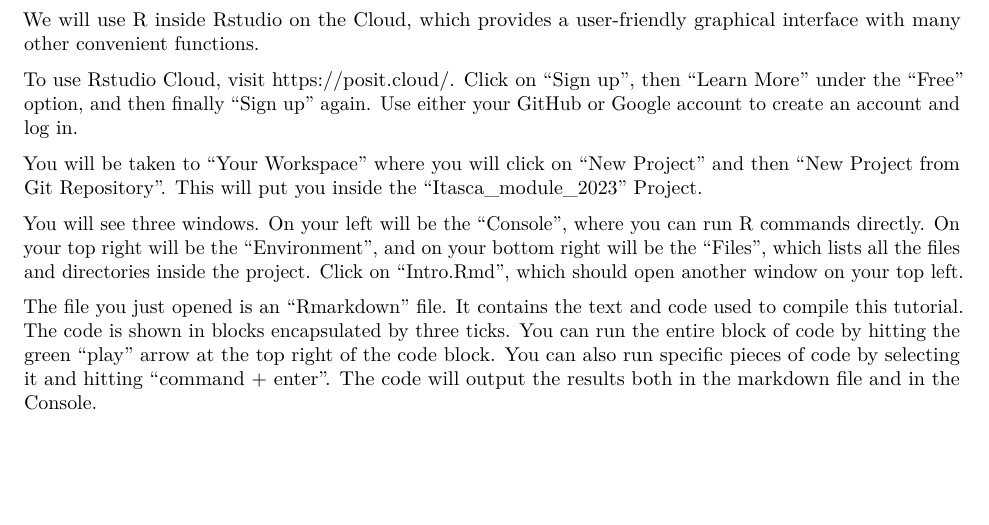
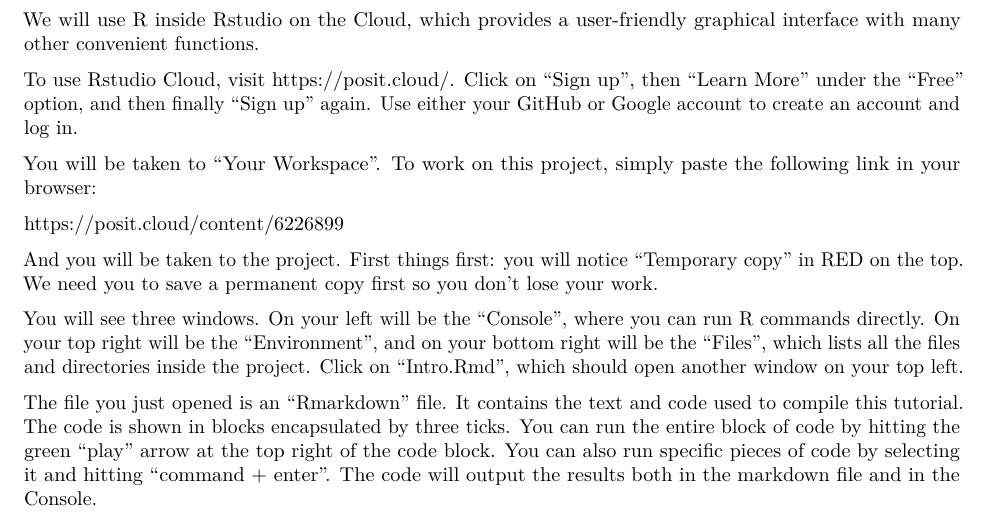
Before and after one commit to Arslan-Zaidi/Itasca_module_2023, an R Markdown document (Intro.Rmd): part of page 1 of 15, cut so that both start at the same text, the shorter picture padded with empty space. Rendered offline with R 4.5, knitr and Pandoc, then LaTeX, with nearby package versions.

Commit message:
updated files

```diff
--- a/Intro.Rmd
+++ b/Intro.Rmd
@@ -24,7 +24,11 @@
 
 To use Rstudio Cloud, visit https://posit.cloud/. Click on "Sign up", then "Learn More" under the "Free" option, and then finally "Sign up" again. Use either your GitHub or Google account to create an account and log in.
 
-You will be taken to "Your Workspace" where you will click on "New Project" and then "New Project from Git Repository". This will put you inside the "Itasca_module_2023" Project.
+You will be taken to "Your Workspace". To work on this project, simply paste the following link in your browser:
+
+https://posit.cloud/content/6226899
+
+And you will be taken to the project. First things first: you will notice "Temporary copy" in RED on the top. We need you to save a permanent copy first so you don't lose your work.
 
 You will see three windows. On your left will be the "Console", where you can run R commands directly. On your top right will be the "Environment", and on your bottom right will be the "Files", which lists all the files and directories inside the project. Click on "Intro.Rmd", which should open another window on your top left.
 
```
Also changed, not shown: PopGen.Rmd (+0 -1 lines).
